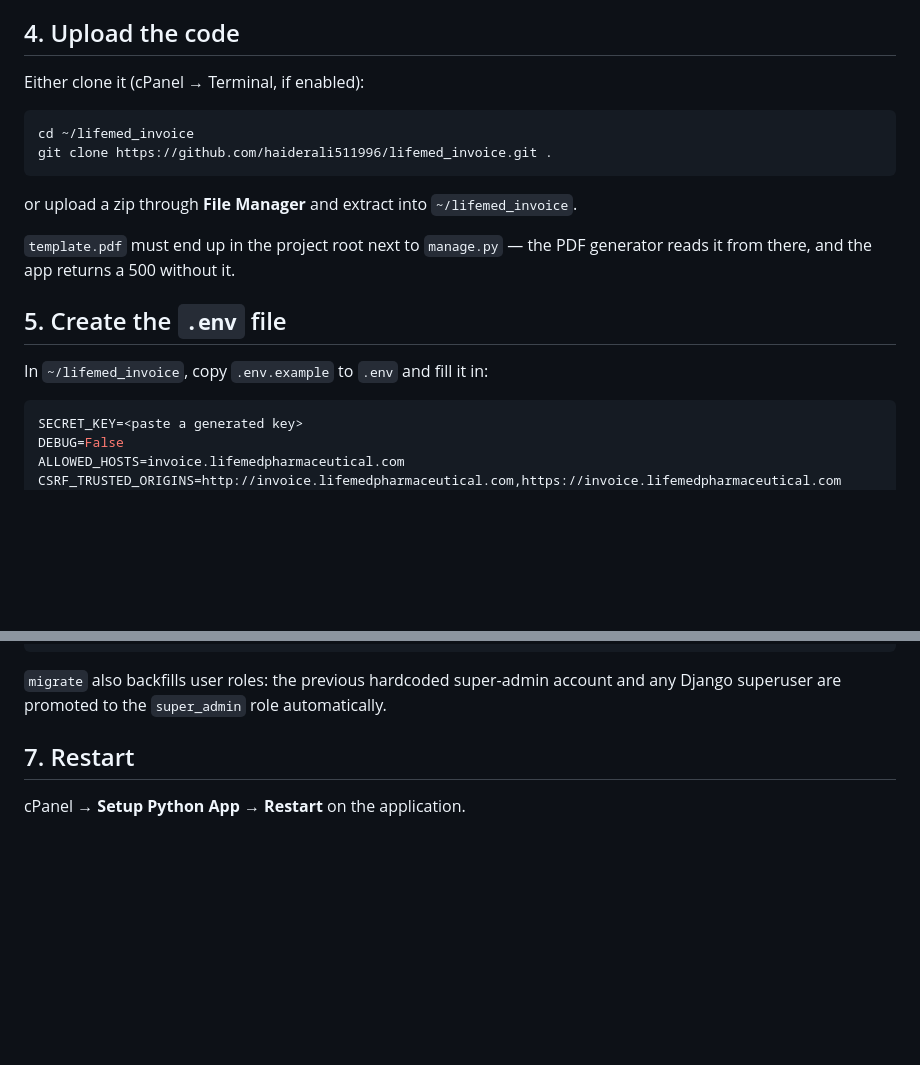
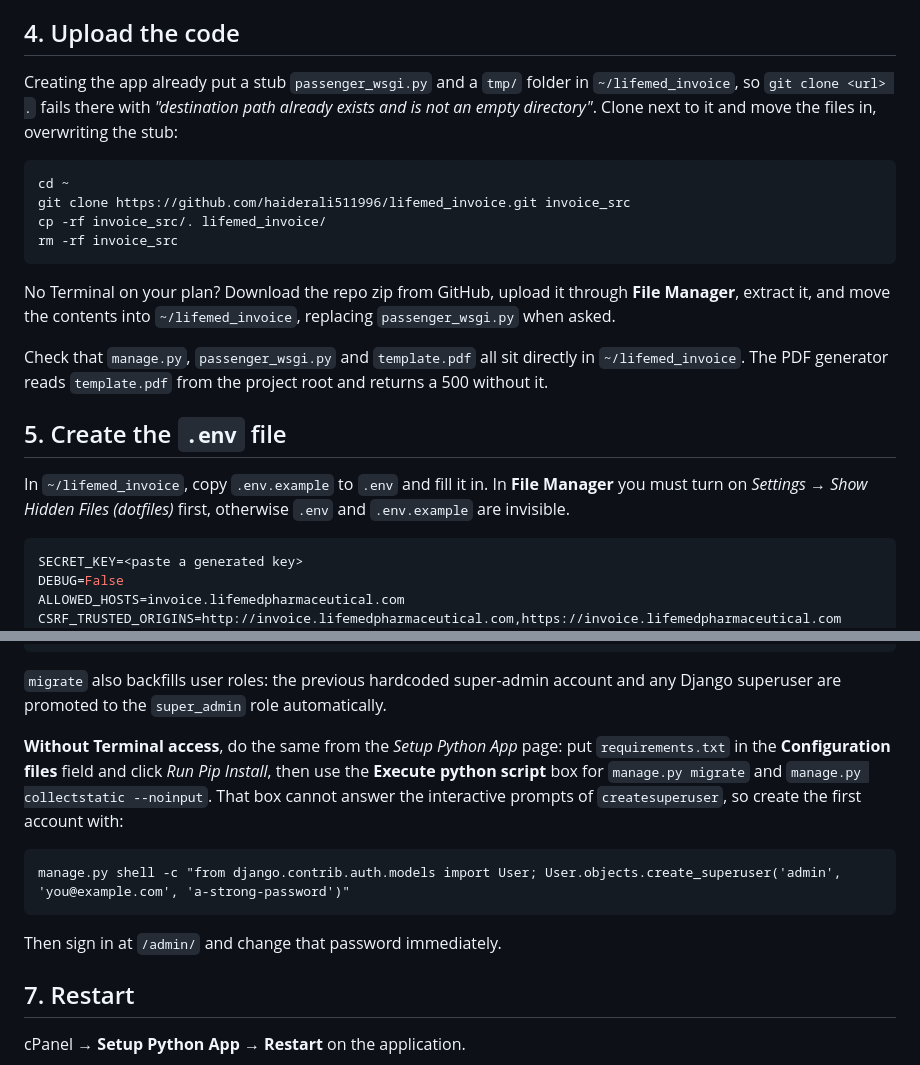
Before and after one commit to haiderali511996/lifemed_invoice, a Markdown page: DEPLOY_CPANEL.md, 2 parts joined by grey strips. GitHub-like rendering; blank space fills up the shorter version.

Commit message:
Add cPanel deployment gotchas to the deploy guide
Cover the non-empty app directory that breaks git clone, hidden dotfiles in
File Manager, and the no-Terminal path through the Setup Python App UI.

Co-Authored-By: Claude Opus 5 <noreply@anthropic.com>
Claude-Session: https://claude.ai/code/session_01AbJGyHKPCCw5yN3NU7MGZ9

````diff
--- a/DEPLOY_CPANEL.md
+++ b/DEPLOY_CPANEL.md
@@ -42,21 +42,31 @@ command at the top of the page — copy it, you need it in step 5.
 
 ## 4. Upload the code
 
-Either clone it (cPanel → Terminal, if enabled):
+Creating the app already put a stub `passenger_wsgi.py` and a `tmp/` folder in
+`~/lifemed_invoice`, so `git clone <url> .` fails there with *"destination path
+already exists and is not an empty directory"*. Clone next to it and move the
+files in, overwriting the stub:
 
 ```bash
-cd ~/lifemed_invoice
-git clone https://github.com/haiderali511996/lifemed_invoice.git .
+cd ~
+git clone https://github.com/haiderali511996/lifemed_invoice.git invoice_src
+cp -rf invoice_src/. lifemed_invoice/
+rm -rf invoice_src
 ```
 
-or upload a zip through **File Manager** and extract into `~/lifemed_invoice`.
+No Terminal on your plan? Download the repo zip from GitHub, upload it through
+**File Manager**, extract it, and move the contents into `~/lifemed_invoice`,
+replacing `passenger_wsgi.py` when asked.
 
-`template.pdf` must end up in the project root next to `manage.py` — the PDF
-generator reads it from there, and the app returns a 500 without it.
+Check that `manage.py`, `passenger_wsgi.py` and `template.pdf` all sit directly
+in `~/lifemed_invoice`. The PDF generator reads `template.pdf` from the project
+root and returns a 500 without it.
 
 ## 5. Create the `.env` file
 
-In `~/lifemed_invoice`, copy `.env.example` to `.env` and fill it in:
+In `~/lifemed_invoice`, copy `.env.example` to `.env` and fill it in. In **File
+Manager** you must turn on *Settings → Show Hidden Files (dotfiles)* first,
+otherwise `.env` and `.env.example` are invisible.
 
 ```ini
 SECRET_KEY=<paste a generated key>
@@ -95,6 +105,18 @@ python manage.py createsuperuser
 
 `migrate` also backfills user roles: the previous hardcoded super-admin account
 and any Django superuser are promoted to the `super_admin` role automatically.
+
+**Without Terminal access**, do the same from the *Setup Python App* page:
+put `requirements.txt` in the **Configuration files** field and click *Run Pip
+Install*, then use the **Execute python script** box for `manage.py migrate` and
+`manage.py collectstatic --noinput`. That box cannot answer the interactive
+prompts of `createsuperuser`, so create the first account with:
+
+```
+manage.py shell -c "from django.contrib.auth.models import User; User.objects.create_superuser('admin', 'you@example.com', 'a-strong-password')"
+```
+
+Then sign in at `/admin/` and change that password immediately.
 
 ## 7. Restart
 
````
